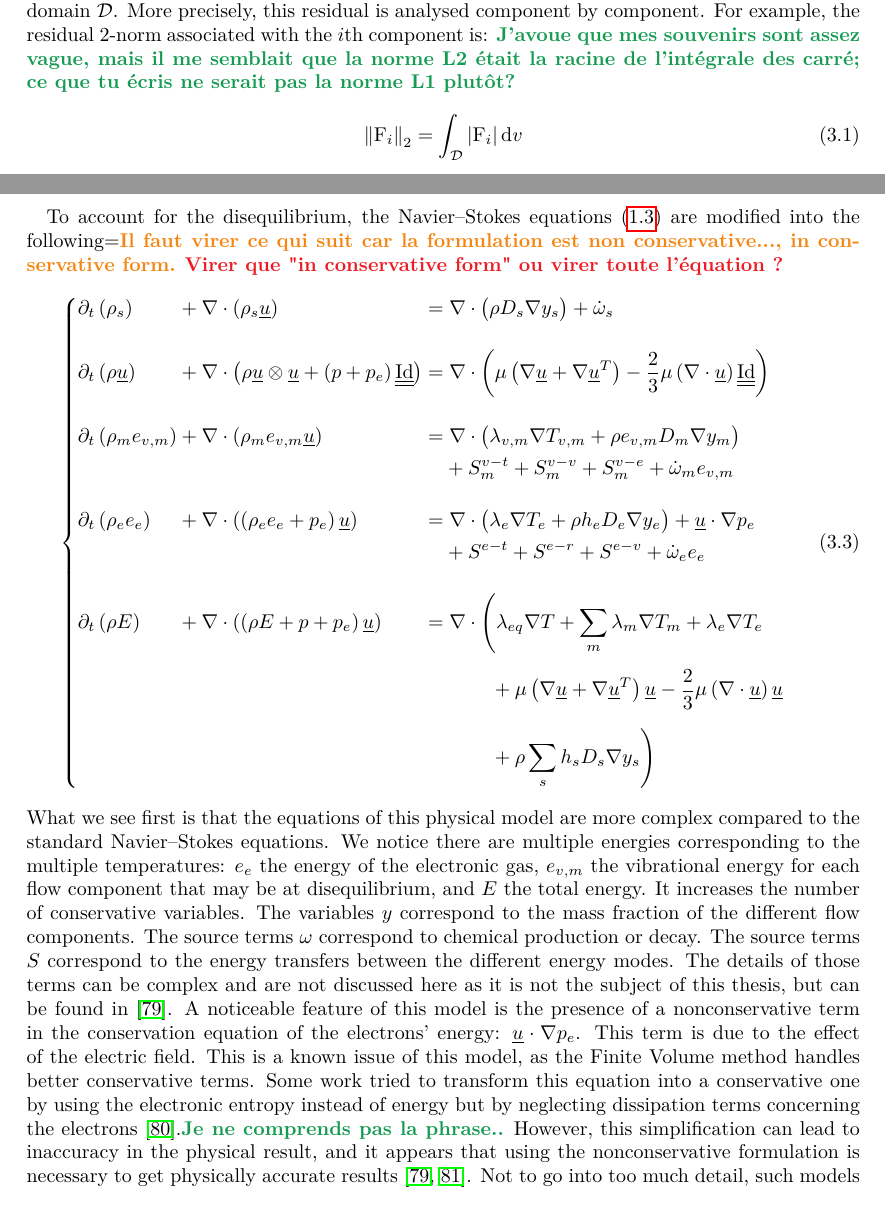
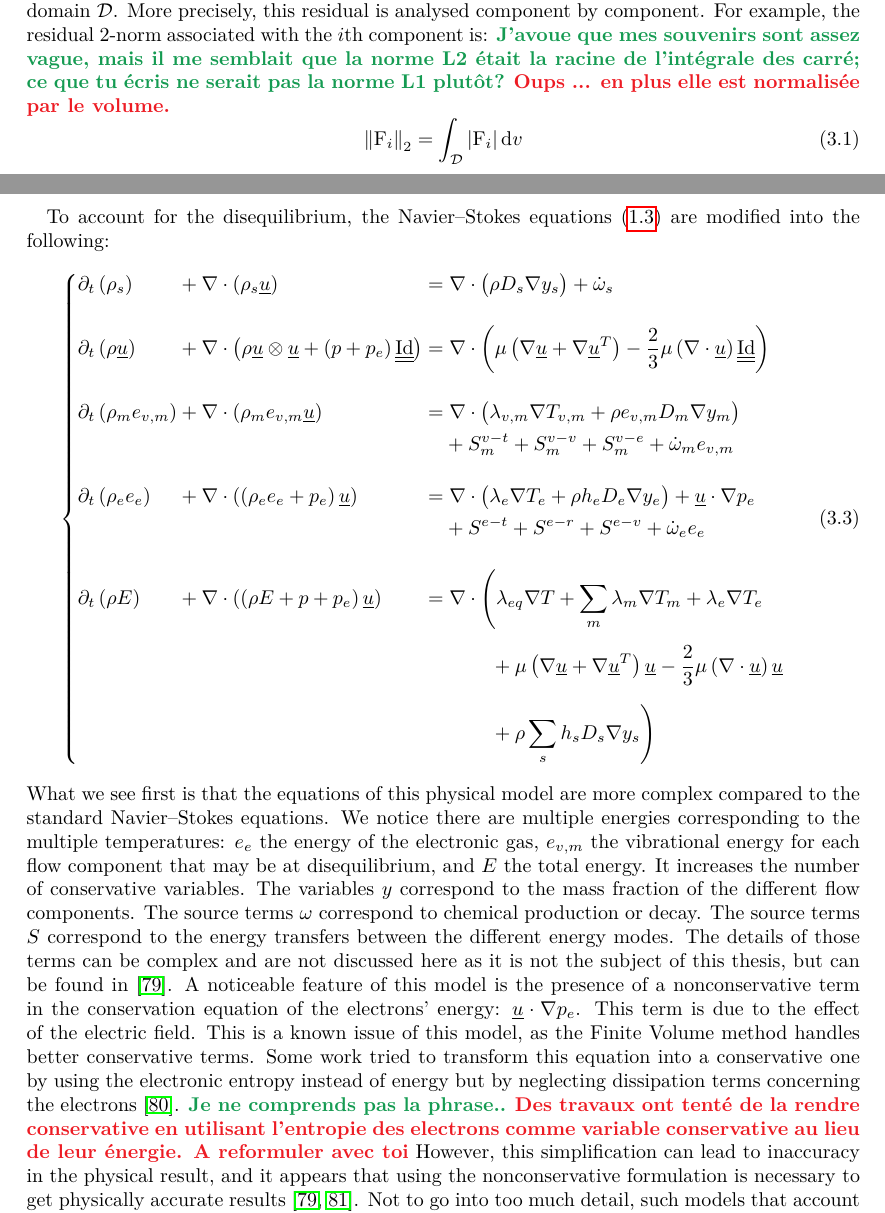
Before and after one commit to pierreXVI/thesis, a LaTeX thesis (main.tex, which reads 3.tex): two parts of pages 52 and 61 of 108, joined at a grey line, cut so that both start at the same text. Compiled offline with pdfLaTeX.

Commit message:
Changes after LM

```diff
--- a/3.tex
+++ b/3.tex
@@ -151,7 +151,9 @@
         The name is quite adequate: for steady problems, the residual is what is left and still needs to be removed to find a steady solution.
         To decide on the convergence of a steady simulation, this residual norm is measured throughout the computational domain $\mathcal{D}$.
         More precisely, this residual is analysed component by component.
-        For example, the residual 2-norm associated with the $i$th component is: \LM{J'avoue que mes souvenirs sont assez vague, mais il me semblait que la norme L2 était la racine de l'intégrale des carré; ce que tu écris ne serait pas la norme L1 plutôt?}
+        For example, the residual 2-norm associated with the $i$th component is:
+        \LM{J'avoue que mes souvenirs sont assez vague, mais il me semblait que la norme L2 était la racine de l'intégrale des carré; ce que tu écris ne serait pas la norme L1 plutôt?}
+        \PS{Oups ... en plus elle est normalisée par le volume.}
         \begin{equation}
           \norm[2]{\operatorname{F}_i} = \int_\mathcal{D} \left| \operatorname{F}_i \right| \mathrm{d}v
         \end{equation}
@@ -455,8 +461,7 @@
       \end{itemize}
 
       \paragraph{}
-      To account for the disequilibrium, the Navier--Stokes equations (\ref{eq:ns}) are modified into the following=\GP{Il faut virer ce qui suit car la formulation est non conservative..., in conservative form.}
-      \PS{Virer que "in conservative form" ou virer toute l'équation ?}
+      To account for the disequilibrium, the Navier--Stokes equations (\ref{eq:ns}) are modified into the following:
       \begin{equation}
         \left\{\begin{alignedat}{5}
           &\partial_t\left(  \rho_s  \right) &&+ \nabla\cdot\left(  \rho_s \vec{u}  \right) &&=
@@ -503,7 +508,9 @@
       A noticeable feature of this model is the presence of a nonconservative term in the conservation equation of the electrons' energy: $\vec{u} \cdot \nabla p_e$.
       This term is due to the effect of the electric field.
       This is a known issue of this model, as the Finite Volume method handles better conservative terms.
-      Some work tried to transform this equation into a conservative one by using the electronic entropy instead of energy but by neglecting dissipation terms concerning the electrons \cite{CoquelMarmignon1995}.\LM{Je ne comprends pas la phrase..}
+      Some work tried to transform this equation into a conservative one by using the electronic entropy instead of energy but by neglecting dissipation terms concerning the electrons \cite{CoquelMarmignon1995}.
+      \LM{Je ne comprends pas la phrase..}
+      \PS{Des travaux ont tenté de la rendre conservative en utilisant l'entropie des electrons comme variable conservative au lieu de leur énergie. A reformuler avec toi}
       However, this simplification can lead to inaccuracy in the physical result, and it appears that using the nonconservative formulation is necessary to get physically accurate results \cite{Soubrie2006, KimGuelhanBoyd2012}.
       Not to go into too much detail, such models that account for thermodynamic disequilibrium are still under discussion as of today \cite{BlancoJosyula2020}.
 
```
Also changed, not shown: main.tex (+2 -1 lines), 3.tex (10 more changed lines).
